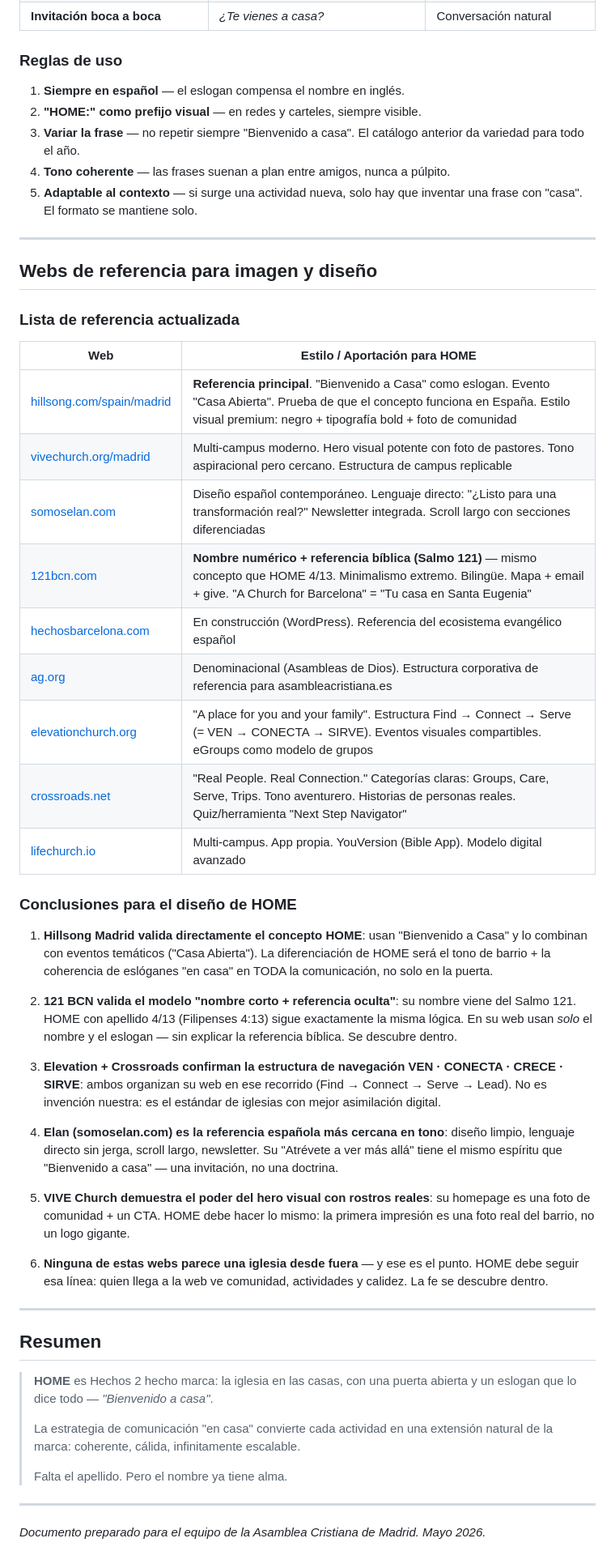
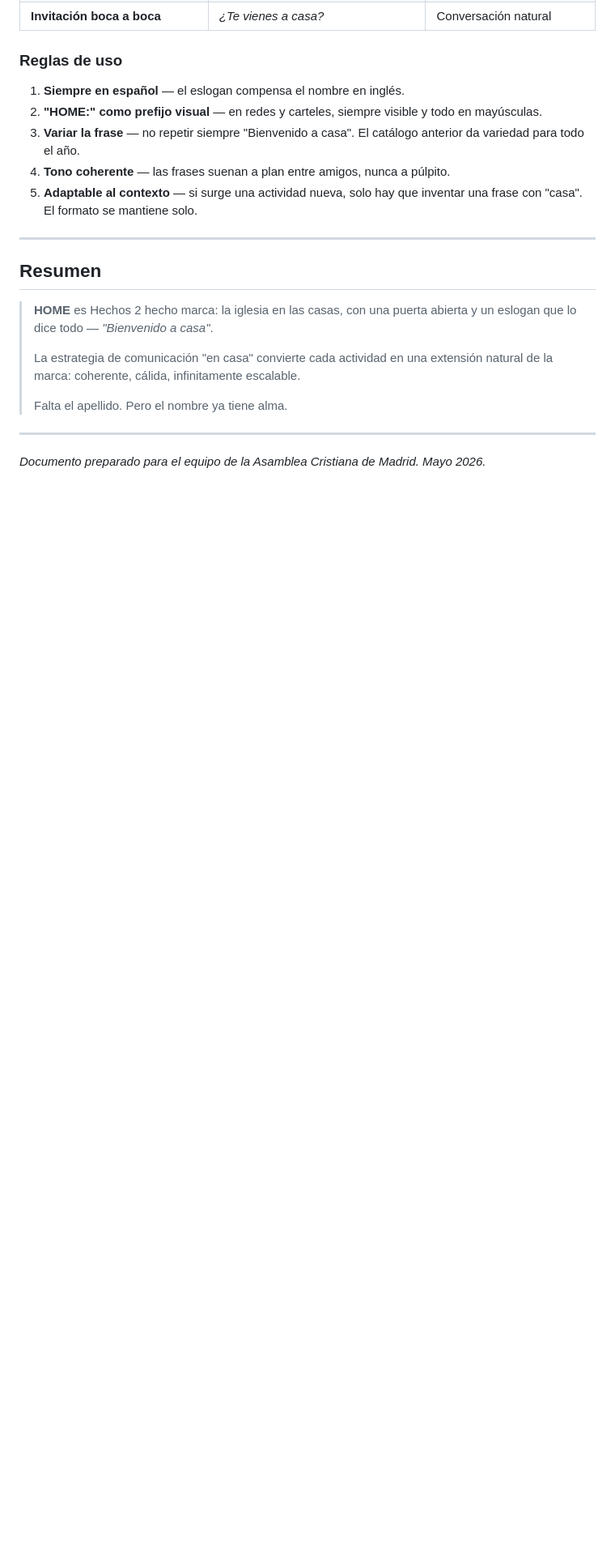
Before and after one commit to estebanrod/estebanrod.github.io, a Markdown page: README.md, the part around one of its changes. Shown at 81% size. GitHub-like rendering; blank space fills up the shorter version.

```diff
--- a/README.md
+++ b/README.md
@@ -285,42 +237,10 @@ Toda actividad de HOME lleva la palabra **"casa"** en su eslogan. La marca HOME
 ### Reglas de uso
 
 1. **Siempre en español** — el eslogan compensa el nombre en inglés.
-2. **"HOME:" como prefijo visual** — en redes y carteles, siempre visible.
+2. **"HOME:" como prefijo visual** — en redes y carteles, siempre visible y todo en mayúsculas.
 3. **Variar la frase** — no repetir siempre "Bienvenido a casa". El catálogo anterior da variedad para todo el año.
 4. **Tono coherente** — las frases suenan a plan entre amigos, nunca a púlpito.
 5. **Adaptable al contexto** — si surge una actividad nueva, solo hay que inventar una frase con "casa". El formato se mantiene solo.
-
----
-
-## Webs de referencia para imagen y diseño
-
-### Lista de referencia actualizada
-
-| Web | Estilo / Aportación para HOME |
-| --- | --- |
-| [hillsong.com/spain/madrid](https://hillsong.com/spain/madrid/) | **Referencia principal**. "Bienvenido a Casa" como eslogan. Evento "Casa Abierta". Prueba de que el concepto funciona en España. Estilo visual premium: negro + tipografía bold + foto de comunidad |
-| [vivechurch.org/madrid](https://www.vivechurch.org/campus-location/madrid) | Multi-campus moderno. Hero visual potente con foto de pastores. Tono aspiracional pero cercano. Estructura de campus replicable |
-| [somoselan.com](https://www.somoselan.com/) | Diseño español contemporáneo. Lenguaje directo: "¿Listo para una transformación real?" Newsletter integrada. Scroll largo con secciones diferenciadas |
-| [121bcn.com](https://www.121bcn.com/) | **Nombre numérico + referencia bíblica (Salmo 121)** — mismo concepto que HOME 4/13. Minimalismo extremo. Bilingüe. Mapa + email + give. "A Church for Barcelona" = "Tu casa en Santa Eugenia" |
-| [hechosbarcelona.com](https://hechosbarcelona.com/) | En construcción (WordPress). Referencia del ecosistema evangélico español |
-| [ag.org](https://ag.org/) | Denominacional (Asambleas de Dios). Estructura corporativa de referencia para asambleacristiana.es |
-| [elevationchurch.org](https://www.elevationchurch.org/) | "A place for you and your family". Estructura Find → Connect → Serve (= VEN → CONECTA → SIRVE). Eventos visuales compartibles. eGroups como modelo de grupos |
-| [crossroads.net](https://www.crossroads.net/) | "Real People. Real Connection." Categorías claras: Groups, Care, Serve, Trips. Tono aventurero. Historias de personas reales. Quiz/herramienta "Next Step Navigator" |
-| [lifechurch.io](https://lifechurch.site.production.lifechurch.io/) | Multi-campus. App propia. YouVersion (Bible App). Modelo digital avanzado |
-
-### Conclusiones para el diseño de HOME
-
-1. **Hillsong Madrid valida directamente el concepto HOME**: usan "Bienvenido a Casa" y lo combinan con eventos temáticos ("Casa Abierta"). La diferenciación de HOME será el tono de barrio + la coherencia de eslóganes "en casa" en TODA la comunicación, no solo en la puerta.
-
-2. **121 BCN valida el modelo "nombre corto + referencia oculta"**: su nombre viene del Salmo 121. HOME con apellido 4/13 (Filipenses 4:13) sigue exactamente la misma lógica. En su web usan *solo* el nombre y el eslogan — sin explicar la referencia bíblica. Se descubre dentro.
-
-3. **Elevation + Crossroads confirman la estructura de navegación VEN · CONECTA · CRECE · SIRVE**: ambos organizan su web en ese recorrido (Find → Connect → Serve → Lead). No es invención nuestra: es el estándar de iglesias con mejor asimilación digital.
-
-4. **Elan (somoselan.com) es la referencia española más cercana en tono**: diseño limpio, lenguaje directo sin jerga, scroll largo, newsletter. Su "Atrévete a ver más allá" tiene el mismo espíritu que "Bienvenido a casa" — una invitación, no una doctrina.
-
-5. **VIVE Church demuestra el poder del hero visual con rostros reales**: su homepage es una foto de comunidad + un CTA. HOME debe hacer lo mismo: la primera impresión es una foto real del barrio, no un logo gigante.
-
-6. **Ninguna de estas webs parece una iglesia desde fuera** — y ese es el punto. HOME debe seguir esa línea: quien llega a la web ve comunidad, actividades y calidez. La fe se descubre dentro.
 
 ---
 
```
Also changed, not shown: other parts of README.md (+38 -86 lines).
